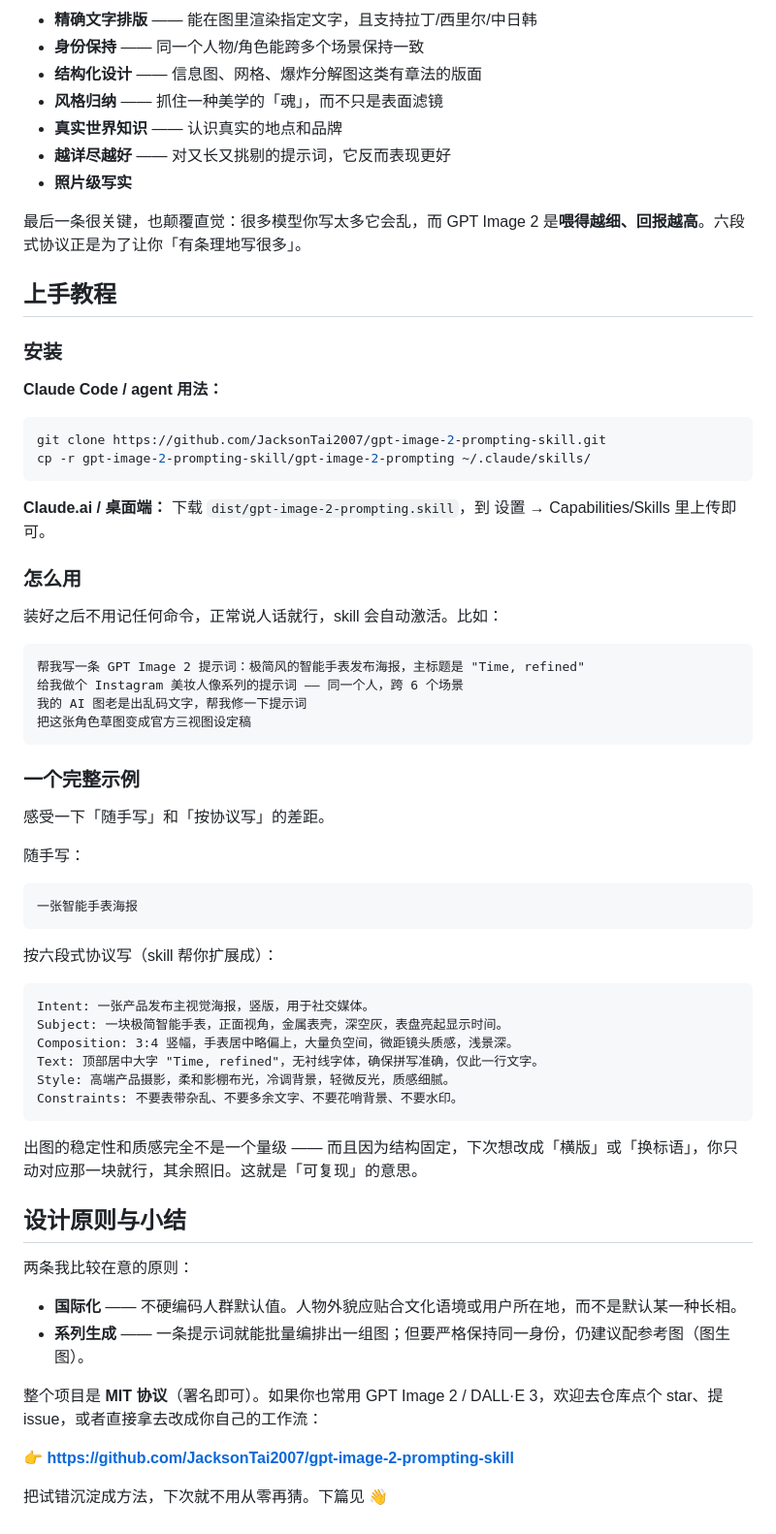
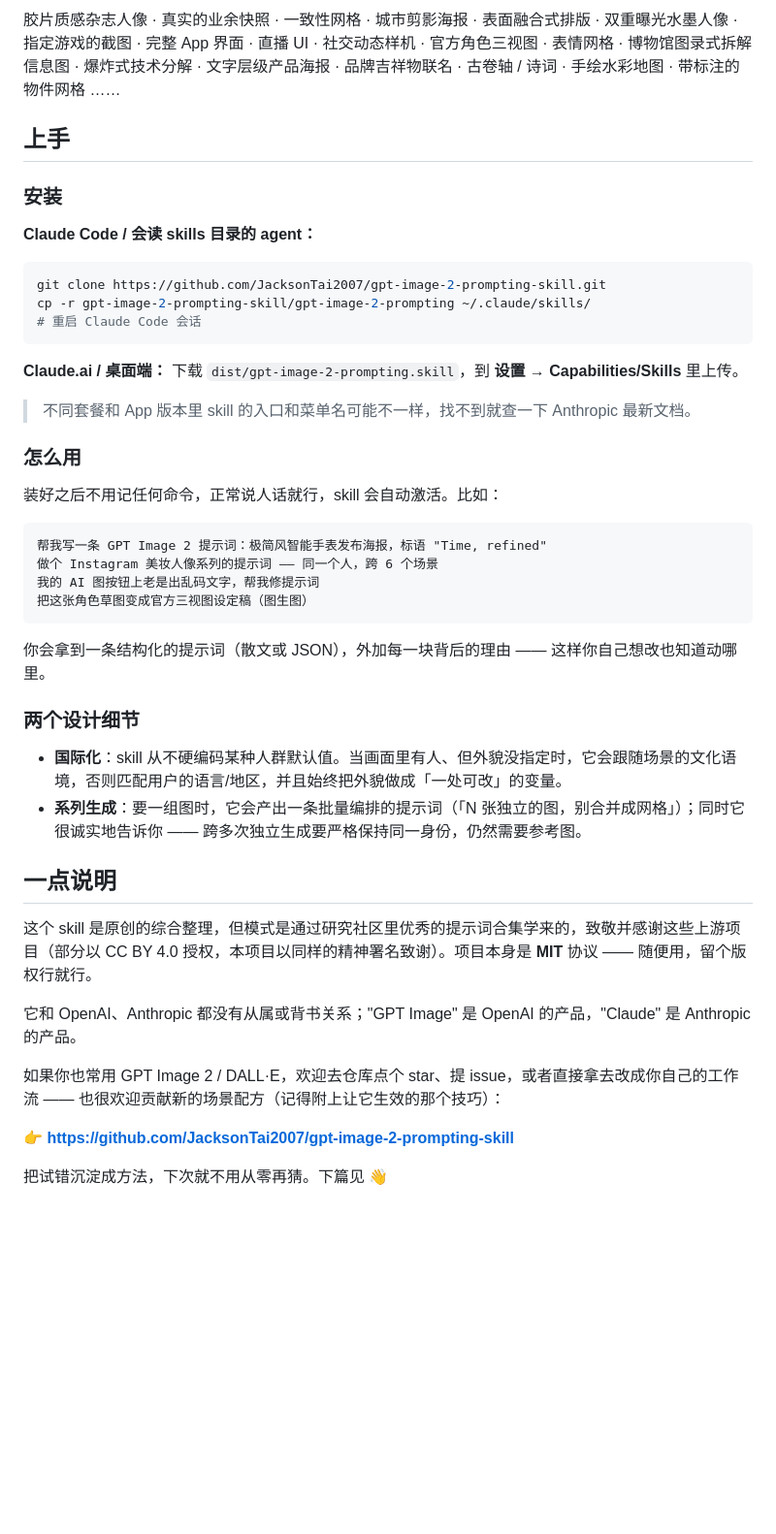
Before and after one commit to JacksonTai2007/jacksontai2007.github.io, a Markdown page: posts/gpt-image-2-prompting-skill.md, the part around one of its changes. Shown at 97% size. Rendered like a GitHub page; blank space fills up the shorter version.

````diff
--- a/posts/gpt-image-2-prompting-skill.md
+++ b/posts/gpt-image-2-prompting-skill.md
@@ -53,69 +70,47 @@
 
-- **精确文字排版** —— 能在图里渲染指定文字，且支持拉丁/西里尔/中日韩
-- **身份保持** —— 同一个人物/角色能跨多个场景保持一致
-- **结构化设计** —— 信息图、网格、爆炸分解图这类有章法的版面
-- **风格归纳** —— 抓住一种美学的「魂」，而不只是表面滤镜
-- **真实世界知识** —— 认识真实的地点和品牌
-- **越详尽越好** —— 对又长又挑剔的提示词，它反而表现更好
-- **照片级写实**
+胶片质感杂志人像 · 真实的业余快照 · 一致性网格 · 城市剪影海报 · 表面融合式排版 · 双重曝光水墨人像 · 指定游戏的截图 · 完整 App 界面 · 直播 UI · 社交动态样机 · 官方角色三视图 · 表情网格 · 博物馆图录式拆解信息图 · 爆炸式技术分解 · 文字层级产品海报 · 品牌吉祥物联名 · 古卷轴 / 诗词 · 手绘水彩地图 · 带标注的物件网格 ……
 
-最后一条很关键，也颠覆直觉：很多模型你写太多它会乱，而 GPT Image 2 是**喂得越细、回报越高**。六段式协议正是为了让你「有条理地写很多」。
-
-## 上手教程
+## 上手
 
 ### 安装
 
-**Claude Code / agent 用法：**
+**Claude Code / 会读 skills 目录的 agent：**
 
 ```bash
 git clone https://github.com/JacksonTai2007/gpt-image-2-prompting-skill.git
 cp -r gpt-image-2-prompting-skill/gpt-image-2-prompting ~/.claude/skills/
+# 重启 Claude Code 会话
 ```
 
-**Claude.ai / 桌面端：** 下载 `dist/gpt-image-2-prompting.skill`，到 设置 → Capabilities/Skills 里上传即可。
+**Claude.ai / 桌面端：** 下载 `dist/gpt-image-2-prompting.skill`，到 **设置 → Capabilities/Skills** 里上传。
+
+> 不同套餐和 App 版本里 skill 的入口和菜单名可能不一样，找不到就查一下 Anthropic 最新文档。
 
 ### 怎么用
 
 装好之后不用记任何命令，正常说人话就行，skill 会自动激活。比如：
 
 ```text
-帮我写一条 GPT Image 2 提示词：极简风的智能手表发布海报，主标题是 "Time, refined"
-给我做个 Instagram 美妆人像系列的提示词 —— 同一个人，跨 6 个场景
-我的 AI 图老是出乱码文字，帮我修一下提示词
-把这张角色草图变成官方三视图设定稿
+帮我写一条 GPT Image 2 提示词：极简风智能手表发布海报，标语 "Time, refined"
+做个 Instagram 美妆人像系列的提示词 —— 同一个人，跨 6 个场景
+我的 AI 图按钮上老是出乱码文字，帮我修提示词
+把这张角色草图变成官方三视图设定稿（图生图）
 ```
 
-### 一个完整示例
+你会拿到一条结构化的提示词（散文或 JSON），外加每一块背后的理由 —— 这样你自己想改也知道动哪里。
 
-感受一下「随手写」和「按协议写」的差距。
+### 两个设计细节
 
-随手写：
+- **国际化**：skill 从不硬编码某种人群默认值。当画面里有人、但外貌没指定时，它会跟随场景的文化语境，否则匹配用户的语言/地区，并且始终把外貌做成「一处可改」的变量。
+- **系列生成**：要一组图时，它会产出一条批量编排的提示词（「N 张独立的图，别合并成网格」）；同时它很诚实地告诉你 —— 跨多次独立生成要严格保持同一身份，仍然需要参考图。
 
-```text
-一张智能手表海报
-```
+## 一点说明
 
-按六段式协议写（skill 帮你扩展成）：
+这个 skill 是原创的综合整理，但模式是通过研究社区里优秀的提示词合集学来的，致敬并感谢这些上游项目（部分以 CC BY 4.0 授权，本项目以同样的精神署名致谢）。项目本身是 **MIT** 协议 —— 随便用，留个版权行就行。
 
-```text
-Intent: 一张产品发布主视觉海报，竖版，用于社交媒体。
-Subject: 一块极简智能手表，正面视角，金属表壳，深空灰，表盘亮起显示时间。
-Composition: 3:4 竖幅，手表居中略偏上，大量负空间，微距镜头质感，浅景深。
-Text: 顶部居中大字 "Time, refined"，无衬线字体，确保拼写准确，仅此一行文字。
-Style: 高端产品摄影，柔和影棚布光，冷调背景，轻微反光，质感细腻。
-Constraints: 不要表带杂乱、不要多余文字、不要花哨背景、不要水印。
-```
+它和 OpenAI、Anthropic 都没有从属或背书关系；"GPT Image" 是 OpenAI 的产品，"Claude" 是 Anthropic 的产品。
 
-出图的稳定性和质感完全不是一个量级 —— 而且因为结构固定，下次想改成「横版」或「换标语」，你只动对应那一块就行，其余照旧。这就是「可复现」的意思。
-
-## 设计原则与小结
-
-两条我比较在意的原则：
-
-- **国际化** —— 不硬编码人群默认值。人物外貌应贴合文化语境或用户所在地，而不是默认某一种长相。
-- **系列生成** —— 一条提示词就能批量编排出一组图；但要严格保持同一身份，仍建议配参考图（图生图）。
-
-整个项目是 **MIT 协议**（署名即可）。如果你也常用 GPT Image 2 / DALL·E 3，欢迎去仓库点个 star、提 issue，或者直接拿去改成你自己的工作流：
+如果你也常用 GPT Image 2 / DALL·E，欢迎去仓库点个 star、提 issue，或者直接拿去改成你自己的工作流 —— 也很欢迎贡献新的场景配方（记得附上让它生效的那个技巧）：
 
 👉 **<https://github.com/JacksonTai2007/gpt-image-2-prompting-skill>**
 
````
Also changed, not shown: other parts of posts/gpt-image-2-prompting-skill.md (+47 -30 lines).
